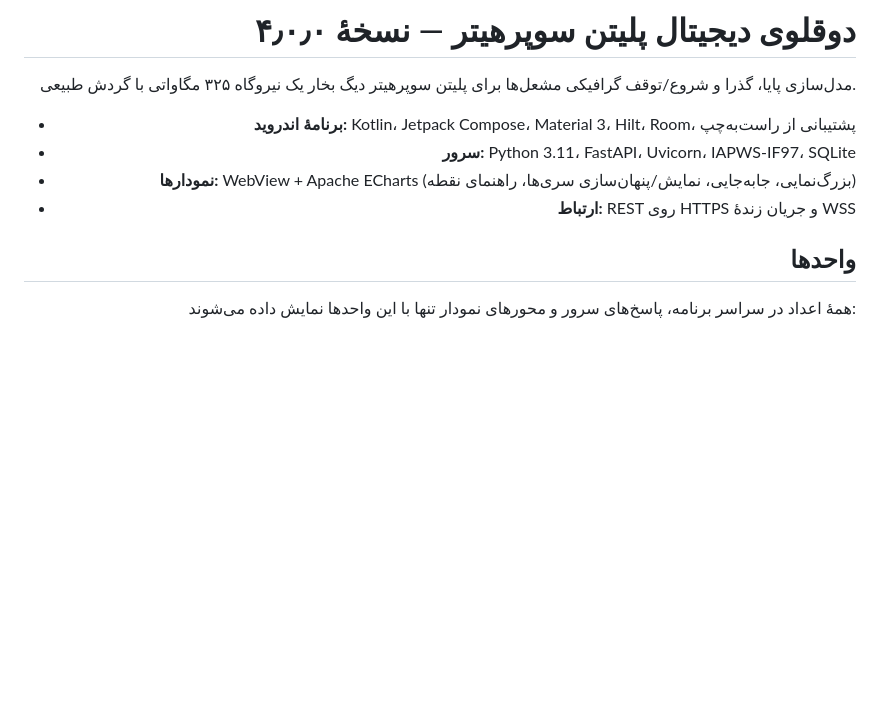
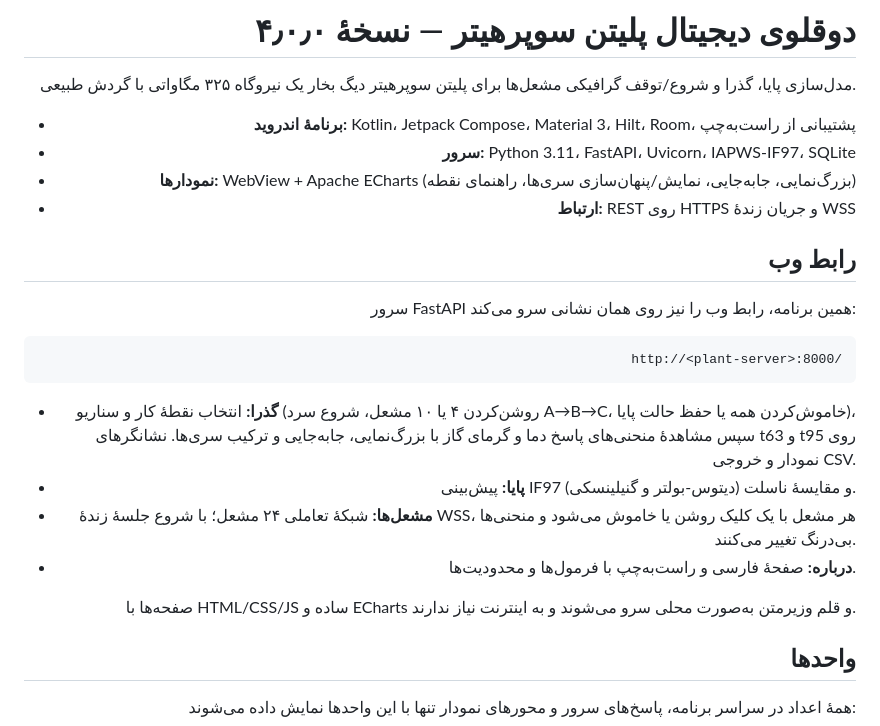
Before and after one commit to mohsenRahimi1708/SteamMixerCalculatorPythonV01, a Markdown page: README_fa.md, the part around the change. Drawn GitHub-style; blank space fills up the shorter version.

````diff
--- a/README_fa.md
+++ b/README_fa.md
@@ -8,6 +8,21 @@
 - **سرور:** Python 3.11، FastAPI، Uvicorn، IAPWS-IF97، SQLite
 - **نمودارها:** WebView + Apache ECharts (بزرگ‌نمایی، جابه‌جایی، نمایش/پنهان‌سازی سری‌ها، راهنمای نقطه)
 - **ارتباط:** REST روی HTTPS و جریان زندهٔ WSS
+
+## رابط وب
+
+سرور FastAPI همین برنامه، رابط وب را نیز روی همان نشانی سرو می‌کند:
+
+```
+http://<plant-server>:8000/
+```
+
+- **گذرا:** انتخاب نقطهٔ کار و سناریو (روشن‌کردن ۴ یا ۱۰ مشعل، شروع سرد A→B→C، خاموش‌کردن همه یا حفظ حالت پایا)، سپس مشاهدهٔ منحنی‌های پاسخ دما و گرمای گاز با بزرگ‌نمایی، جابه‌جایی و ترکیب سری‌ها. نشانگرهای t63 و t95 روی نمودار و خروجی CSV.
+- **پایا:** پیش‌بینی IF97 و مقایسهٔ ناسلت (دیتوس-بولتر و گنیلینسکی).
+- **مشعل‌ها:** شبکهٔ تعاملی ۲۴ مشعل؛ با شروع جلسهٔ زندهٔ WSS، هر مشعل با یک کلیک روشن یا خاموش می‌شود و منحنی‌ها بی‌درنگ تغییر می‌کنند.
+- **درباره:** صفحهٔ فارسی و راست‌به‌چپ با فرمول‌ها و محدودیت‌ها.
+
+صفحه‌ها با HTML/CSS/JS ساده و ECharts و قلم وزیرمتن به‌صورت محلی سرو می‌شوند و به اینترنت نیاز ندارند.
 
 ## واحدها
 
````
Also changed, not shown: PR_v4.0.0.md (added, +109 -0 lines), README.md (+34 -1 lines), artifacts/web-burners.png (added), artifacts/web-transient-full.png (added), artifacts/web-transient.png (added), docs/screenshots/web-transient.png (added), 10 other files.
